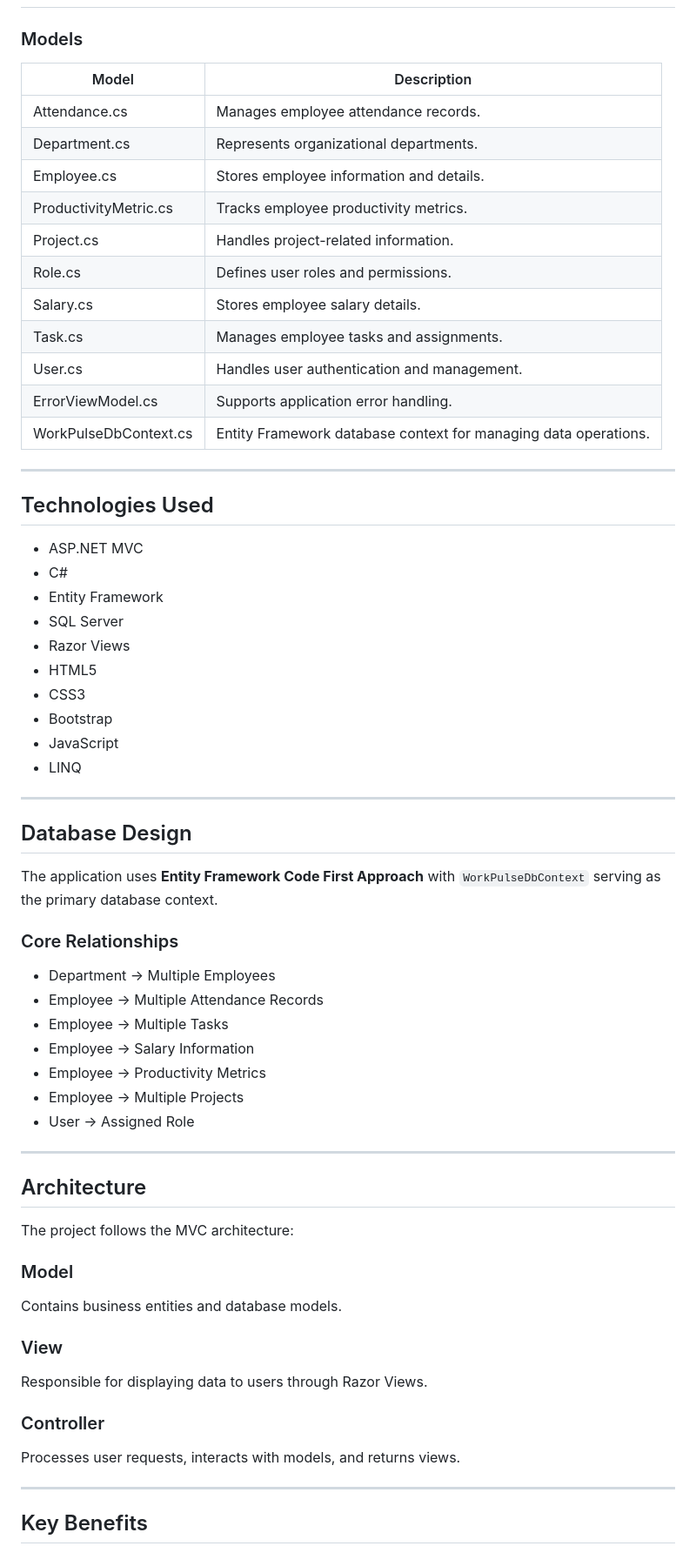
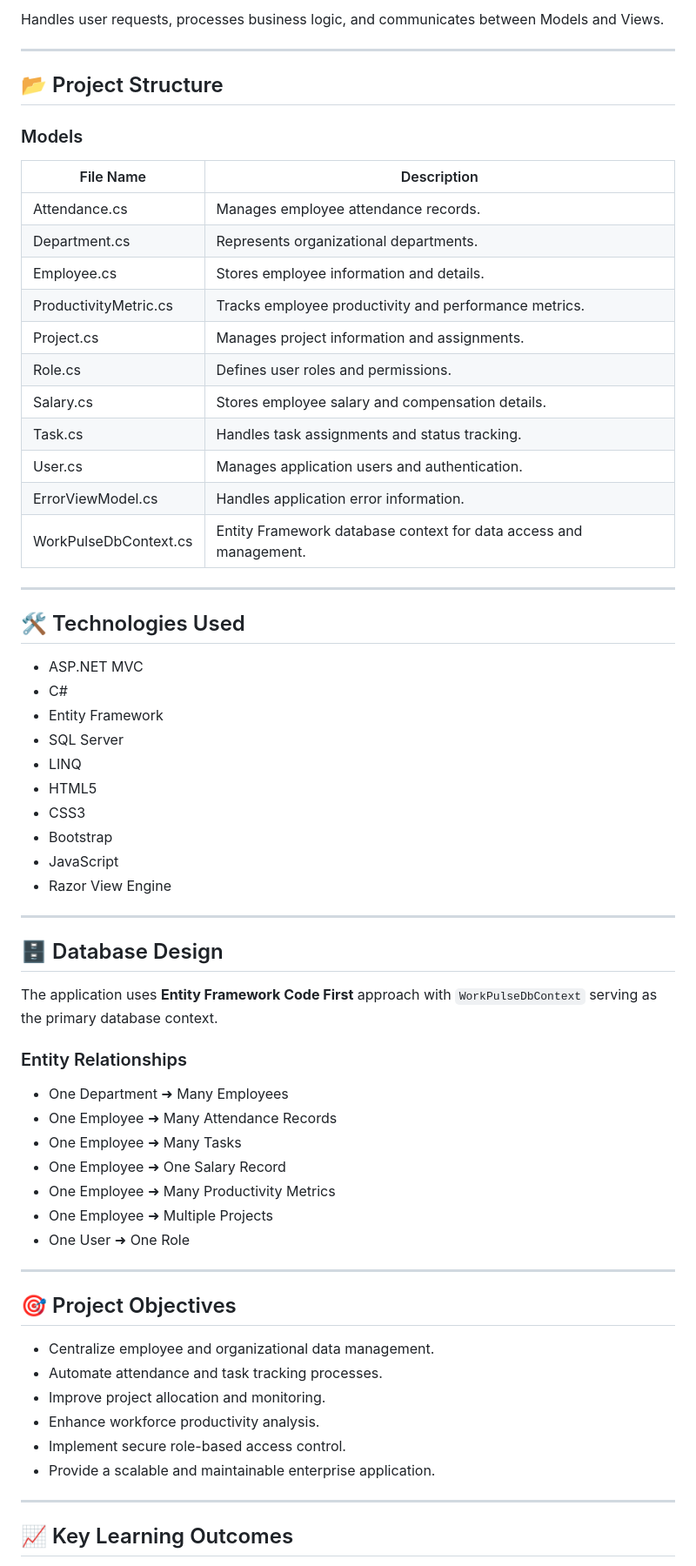
Before and after one commit to Varshithvarma-shivaji/Coporate-data, a Markdown page: README.md, the part around one of its changes. Shown at 87% size. Drawn GitHub-style.

```diff
--- a/README.md
+++ b/README.md
@@ -61,70 +72,68 @@ The system follows the **Model-View-Controller (MVC)** architecture and utilizes
+Handles user requests, processes business logic, and communicates between Models and Views.
+
+---
+
+## 📂 Project Structure
 
 ### Models
 
-| Model                 | Description                                                     |
-| --------------------- | --------------------------------------------------------------- |
-| Attendance.cs         | Manages employee attendance records.                            |
-| Department.cs         | Represents organizational departments.                          |
-| Employee.cs           | Stores employee information and details.                        |
-| ProductivityMetric.cs | Tracks employee productivity metrics.                           |
-| Project.cs            | Handles project-related information.                            |
-| Role.cs               | Defines user roles and permissions.                             |
-| Salary.cs             | Stores employee salary details.                                 |
-| Task.cs               | Manages employee tasks and assignments.                         |
-| User.cs               | Handles user authentication and management.                     |
-| ErrorViewModel.cs     | Supports application error handling.                            |
-| WorkPulseDbContext.cs | Entity Framework database context for managing data operations. |
+| File Name             | Description                                                       |
+| --------------------- | ----------------------------------------------------------------- |
+| Attendance.cs         | Manages employee attendance records.                              |
+| Department.cs         | Represents organizational departments.                            |
+| Employee.cs           | Stores employee information and details.                          |
+| ProductivityMetric.cs | Tracks employee productivity and performance metrics.             |
+| Project.cs            | Manages project information and assignments.                      |
+| Role.cs               | Defines user roles and permissions.                               |
+| Salary.cs             | Stores employee salary and compensation details.                  |
+| Task.cs               | Handles task assignments and status tracking.                     |
+| User.cs               | Manages application users and authentication.                     |
+| ErrorViewModel.cs     | Handles application error information.                            |
+| WorkPulseDbContext.cs | Entity Framework database context for data access and management. |
 
 ---
 
-## Technologies Used
+## 🛠️ Technologies Used
 
 * ASP.NET MVC
 * C#
 * Entity Framework
 * SQL Server
-* Razor Views
+* LINQ
 * HTML5
 * CSS3
 * Bootstrap
 * JavaScript
-* LINQ
+* Razor View Engine
 
 ---
 
-## Database Design
+## 🗄️ Database Design
 
-The application uses **Entity Framework Code First Approach** with `WorkPulseDbContext` serving as the primary database context.
+The application uses **Entity Framework Code First** approach with `WorkPulseDbContext` serving as the primary database context.
 
-### Core Relationships
+### Entity Relationships
 
-* Department → Multiple Employees
-* Employee → Multiple Attendance Records
-* Employee → Multiple Tasks
-* Employee → Salary Information
-* Employee → Productivity Metrics
-* Employee → Multiple Projects
-* User → Assigned Role
+* One Department ➜ Many Employees
+* One Employee ➜ Many Attendance Records
+* One Employee ➜ Many Tasks
+* One Employee ➜ One Salary Record
+* One Employee ➜ Many Productivity Metrics
+* One Employee ➜ Multiple Projects
+* One User ➜ One Role
 
 ---
 
-## Architecture
+## 🎯 Project Objectives
 
-The project follows the MVC architecture:
-
-### Model
-
-Contains business entities and database models.
-
-### View
-
-Responsible for displaying data to users through Razor Views.
-
-### Controller
-
-Processes user requests, interacts with models, and returns views.
+* Centralize employee and organizational data management.
+* Automate attendance and task tracking processes.
+* Improve project allocation and monitoring.
+* Enhance workforce productivity analysis.
+* Implement secure role-based access control.
+* Provide a scalable and maintainable enterprise application.
 
 ---
 
-## Key Benefits
+## 📈 Key Learning Outcomes
 
```
Also changed, not shown: other parts of README.md (+72 -79 lines).
